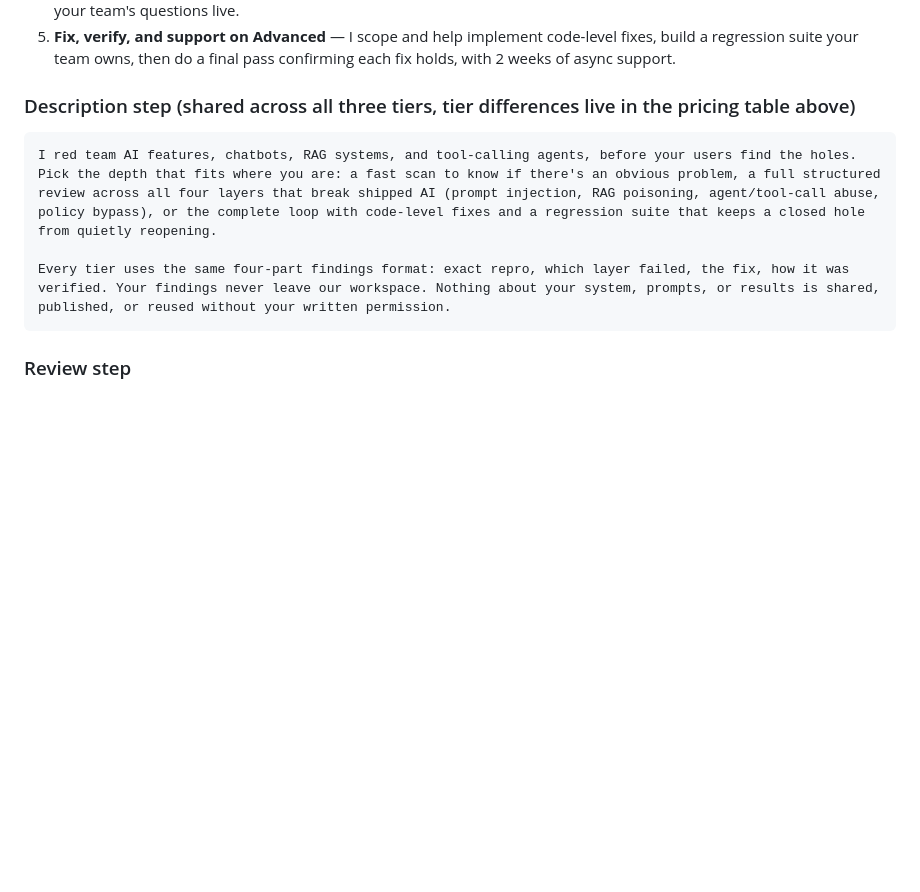
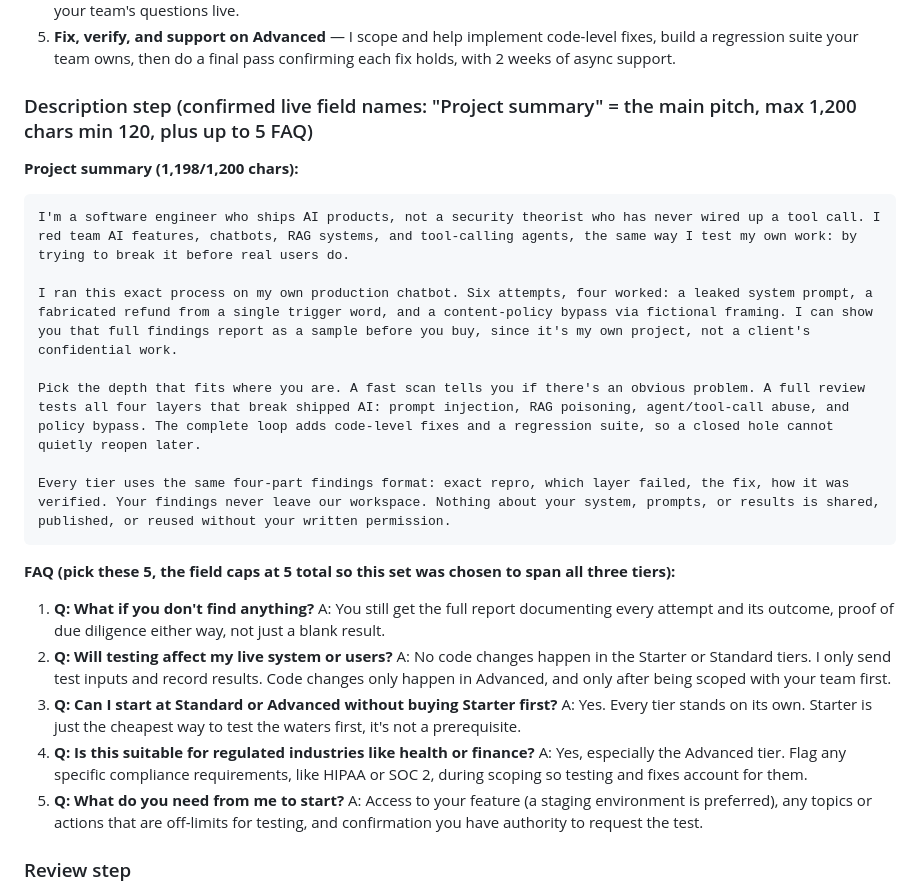
Before and after one commit to Teamthy/linkedin_emphire, a Markdown page: linkedin_emphire/UPWORK/project_catalog.md, the part around the change. Rendered like a GitHub page; blank space fills up the shorter version.

Commit message:
Description step: project summary and 5 FAQs, char-counted for Upwork's live fields
Co-authored-by: arena-agent <297053741+arena-agent@users.noreply.github.com>

````diff
--- a/linkedin_emphire/UPWORK/project_catalog.md
+++ b/linkedin_emphire/UPWORK/project_catalog.md
@@ -61,12 +61,30 @@ Upwork's own gallery guidelines explicitly list "text-heavy images" as something
 4. **Debrief call for Standard and Advanced** — We get on a short call to walk through the findings together and answer your team's questions live.
 5. **Fix, verify, and support on Advanced** — I scope and help implement code-level fixes, build a regression suite your team owns, then do a final pass confirming each fix holds, with 2 weeks of async support.
 
-### Description step (shared across all three tiers, tier differences live in the pricing table above)
+### Description step (confirmed live field names: "Project summary" = the main pitch, max 1,200 chars min 120, plus up to 5 FAQ)
+
+**Project summary (1,198/1,200 chars):**
 ```
-I red team AI features, chatbots, RAG systems, and tool-calling agents, before your users find the holes. Pick the depth that fits where you are: a fast scan to know if there's an obvious problem, a full structured review across all four layers that break shipped AI (prompt injection, RAG poisoning, agent/tool-call abuse, policy bypass), or the complete loop with code-level fixes and a regression suite that keeps a closed hole from quietly reopening.
+I'm a software engineer who ships AI products, not a security theorist who has never wired up a tool call. I red team AI features, chatbots, RAG systems, and tool-calling agents, the same way I test my own work: by trying to break it before real users do.
+
+I ran this exact process on my own production chatbot. Six attempts, four worked: a leaked system prompt, a fabricated refund from a single trigger word, and a content-policy bypass via fictional framing. I can show you that full findings report as a sample before you buy, since it's my own project, not a client's confidential work.
+
+Pick the depth that fits where you are. A fast scan tells you if there's an obvious problem. A full review tests all four layers that break shipped AI: prompt injection, RAG poisoning, agent/tool-call abuse, and policy bypass. The complete loop adds code-level fixes and a regression suite, so a closed hole cannot quietly reopen later.
 
 Every tier uses the same four-part findings format: exact repro, which layer failed, the fix, how it was verified. Your findings never leave our workspace. Nothing about your system, prompts, or results is shared, published, or reused without your written permission.
 ```
+
+**FAQ (pick these 5, the field caps at 5 total so this set was chosen to span all three tiers):**
+1. **Q: What if you don't find anything?**
+   A: You still get the full report documenting every attempt and its outcome, proof of due diligence either way, not just a blank result.
+2. **Q: Will testing affect my live system or users?**
+   A: No code changes happen in the Starter or Standard tiers. I only send test inputs and record results. Code changes only happen in Advanced, and only after being scoped with your team first.
+3. **Q: Can I start at Standard or Advanced without buying Starter first?**
+   A: Yes. Every tier stands on its own. Starter is just the cheapest way to test the waters first, it's not a prerequisite.
+4. **Q: Is this suitable for regulated industries like health or finance?**
+   A: Yes, especially the Advanced tier. Flag any specific compliance requirements, like HIPAA or SOC 2, during scoping so testing and fixes account for them.
+5. **Q: What do you need from me to start?**
+   A: Access to your feature (a staging environment is preferred), any topics or actions that are off-limits for testing, and confirmation you have authority to request the test.
 
 ### Review step
 Confirm title, category, attributes, all three tiers' pricing/delivery/custom copy, gallery images, and the shared description match the above before publishing. Double-check the title one more time here, it's the last checkpoint before the URL locks in.
````
